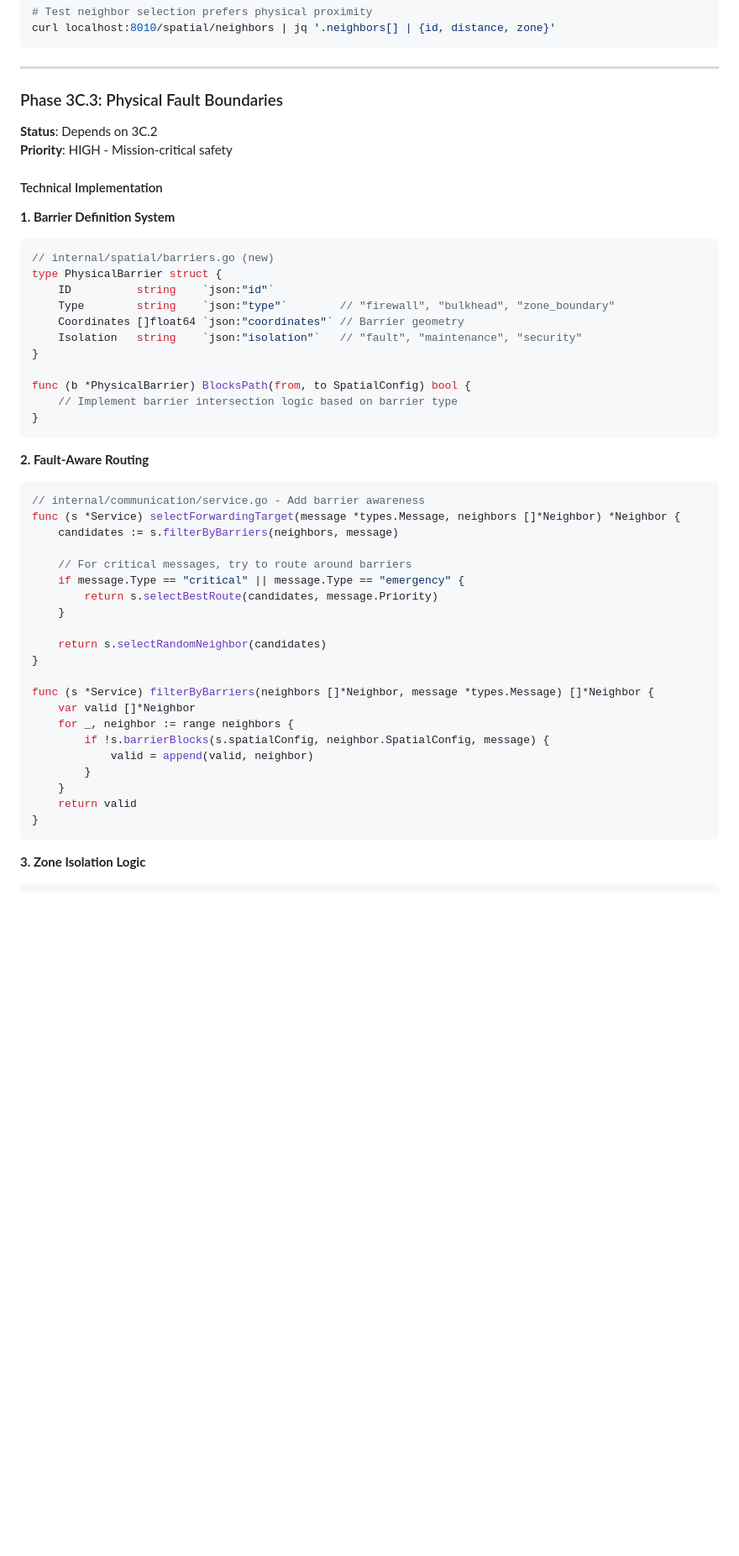
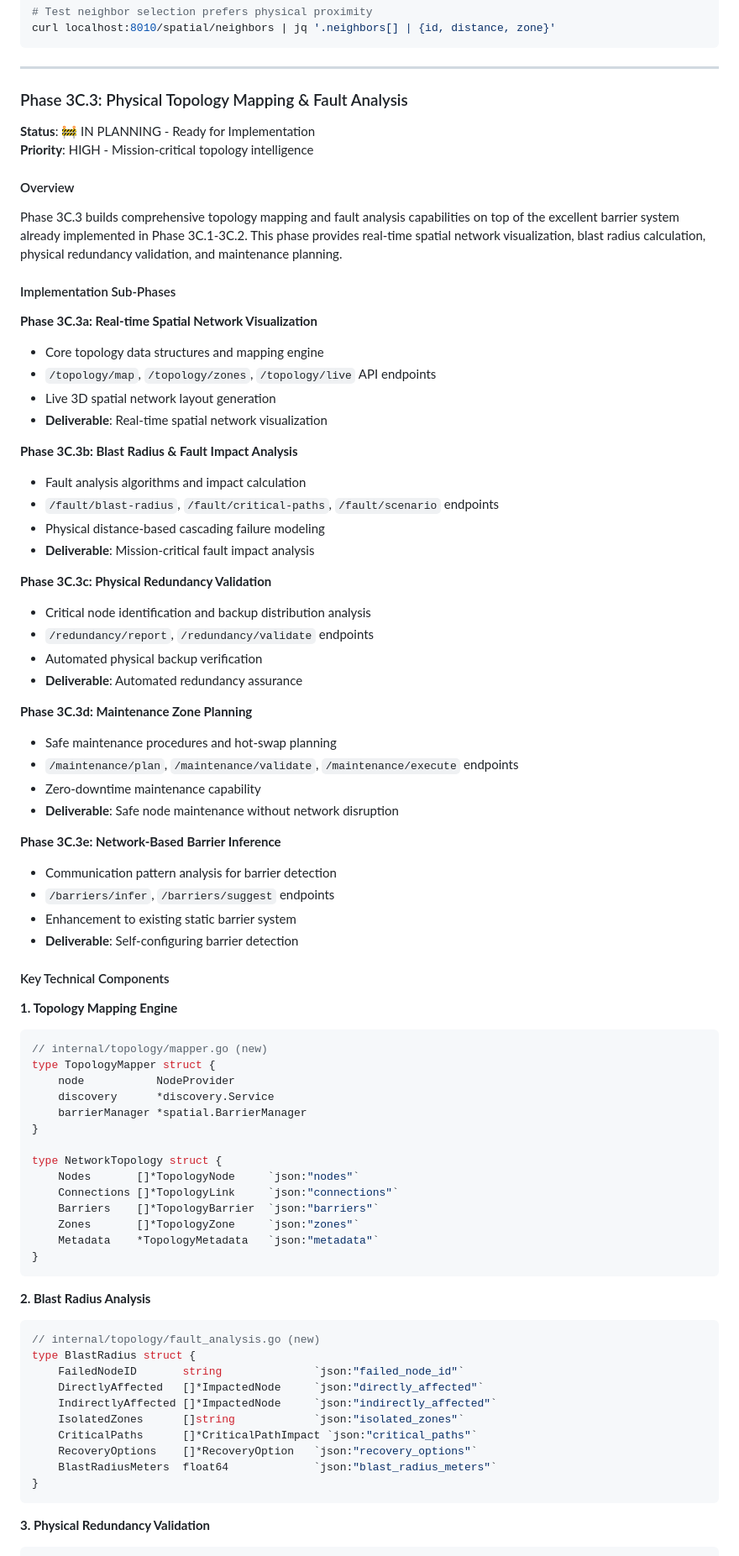
Before and after one commit to BasicAcid/ryx, a Markdown page: PHASE_3C_IMPLEMENTATION_PLAN.md, the part around one of its changes. Shown at 84% size. Rendered like a GitHub page; blank space fills up the shorter version.

````diff
--- a/PHASE_3C_IMPLEMENTATION_PLAN.md
+++ b/PHASE_3C_IMPLEMENTATION_PLAN.md
@@ -154,51 +154,78 @@ curl localhost:8010/spatial/neighbors | jq '.neighbors[] | {id, distance, zone}'
 
 ---
 
-### Phase 3C.3: Physical Fault Boundaries
-**Status**: Depends on 3C.2
-**Priority**: HIGH - Mission-critical safety
+### Phase 3C.3: Physical Topology Mapping & Fault Analysis
+**Status**: 🚧 IN PLANNING - Ready for Implementation
+**Priority**: HIGH - Mission-critical topology intelligence
 
-#### Technical Implementation
+#### Overview
+Phase 3C.3 builds comprehensive topology mapping and fault analysis capabilities on top of the excellent barrier system already implemented in Phase 3C.1-3C.2. This phase provides real-time spatial network visualization, blast radius calculation, physical redundancy validation, and maintenance planning.
 
-**1. Barrier Definition System**
+#### Implementation Sub-Phases
+
+**Phase 3C.3a: Real-time Spatial Network Visualization**
+- Core topology data structures and mapping engine
+- `/topology/map`, `/topology/zones`, `/topology/live` API endpoints
+- Live 3D spatial network layout generation
+- **Deliverable**: Real-time spatial network visualization
+
+**Phase 3C.3b: Blast Radius & Fault Impact Analysis**
+- Fault analysis algorithms and impact calculation
+- `/fault/blast-radius`, `/fault/critical-paths`, `/fault/scenario` endpoints
+- Physical distance-based cascading failure modeling
+- **Deliverable**: Mission-critical fault impact analysis
+
+**Phase 3C.3c: Physical Redundancy Validation**
+- Critical node identification and backup distribution analysis
+- `/redundancy/report`, `/redundancy/validate` endpoints
+- Automated physical backup verification
+- **Deliverable**: Automated redundancy assurance
+
+**Phase 3C.3d: Maintenance Zone Planning**
+- Safe maintenance procedures and hot-swap planning
+- `/maintenance/plan`, `/maintenance/validate`, `/maintenance/execute` endpoints
+- Zero-downtime maintenance capability
+- **Deliverable**: Safe node maintenance without network disruption
+
+**Phase 3C.3e: Network-Based Barrier Inference**
+- Communication pattern analysis for barrier detection
+- `/barriers/infer`, `/barriers/suggest` endpoints
+- Enhancement to existing static barrier system
+- **Deliverable**: Self-configuring barrier detection
+
+#### Key Technical Components
+
+**1. Topology Mapping Engine**
 ```go
-// internal/spatial/barriers.go (new)
-type PhysicalBarrier struct {
-    ID          string    `json:"id"`
-    Type        string    `json:"type"`        // "firewall", "bulkhead", "zone_boundary"
-    Coordinates []float64 `json:"coordinates"` // Barrier geometry
-    Isolation   string    `json:"isolation"`   // "fault", "maintenance", "security"
+// internal/topology/mapper.go (new)
+type TopologyMapper struct {
+    node           NodeProvider
+    discovery      *discovery.Service
+    barrierManager *spatial.BarrierManager
 }
 
-func (b *PhysicalBarrier) BlocksPath(from, to SpatialConfig) bool {
-    // Implement barrier intersection logic based on barrier type
+type NetworkTopology struct {
+    Nodes       []*TopologyNode     `json:"nodes"`
+    Connections []*TopologyLink     `json:"connections"`
+    Barriers    []*TopologyBarrier  `json:"barriers"`
+    Zones       []*TopologyZone     `json:"zones"`
+    Metadata    *TopologyMetadata   `json:"metadata"`
 }
 ```
 
-**2. Fault-Aware Routing**
+**2. Blast Radius Analysis**
 ```go
-// internal/communication/service.go - Add barrier awareness
-func (s *Service) selectForwardingTarget(message *types.Message, neighbors []*Neighbor) *Neighbor {
-    candidates := s.filterByBarriers(neighbors, message)
-
-    // For critical messages, try to route around barriers
-    if message.Type == "critical" || message.Type == "emergency" {
-        return s.selectBestRoute(candidates, message.Priority)
-    }
-
-    return s.selectRandomNeighbor(candidates)
-}
-
-func (s *Service) filterByBarriers(neighbors []*Neighbor, message *types.Message) []*Neighbor {
-    var valid []*Neighbor
-    for _, neighbor := range neighbors {
-        if !s.barrierBlocks(s.spatialConfig, neighbor.SpatialConfig, message) {
-            valid = append(valid, neighbor)
-        }
-    }
-    return valid
+// internal/topology/fault_analysis.go (new)
+type BlastRadius struct {
+    FailedNodeID       string              `json:"failed_node_id"`
+    DirectlyAffected   []*ImpactedNode     `json:"directly_affected"`
+    IndirectlyAffected []*ImpactedNode     `json:"indirectly_affected"`
+    IsolatedZones      []string            `json:"isolated_zones"`
+    CriticalPaths      []*CriticalPathImpact `json:"critical_paths"`
+    RecoveryOptions    []*RecoveryOption   `json:"recovery_options"`
+    BlastRadiusMeters  float64             `json:"blast_radius_meters"`
 }
 ```
 
-**3. Zone Isolation Logic**
+**3. Physical Redundancy Validation**
 ```go
````
Also changed, not shown: other parts of PHASE_3C_IMPLEMENTATION_PLAN.md (+136 -136 lines).
